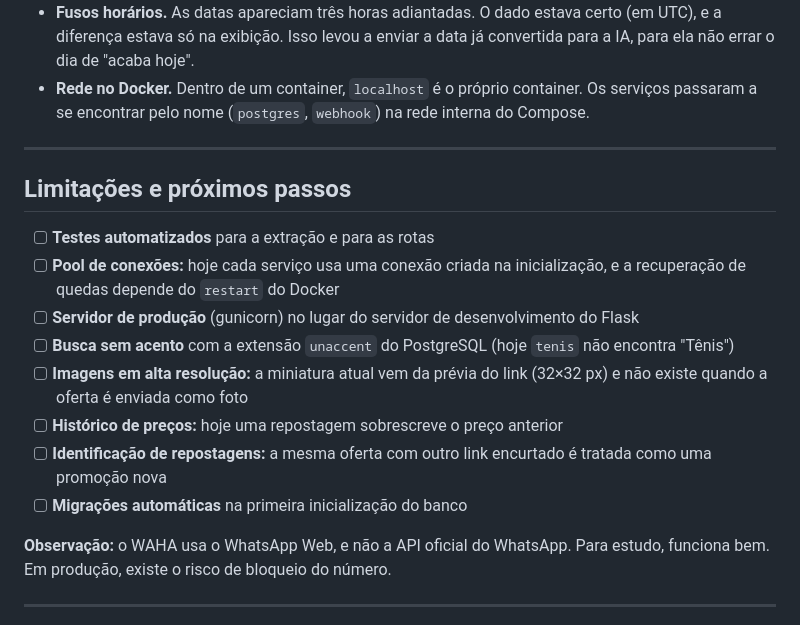
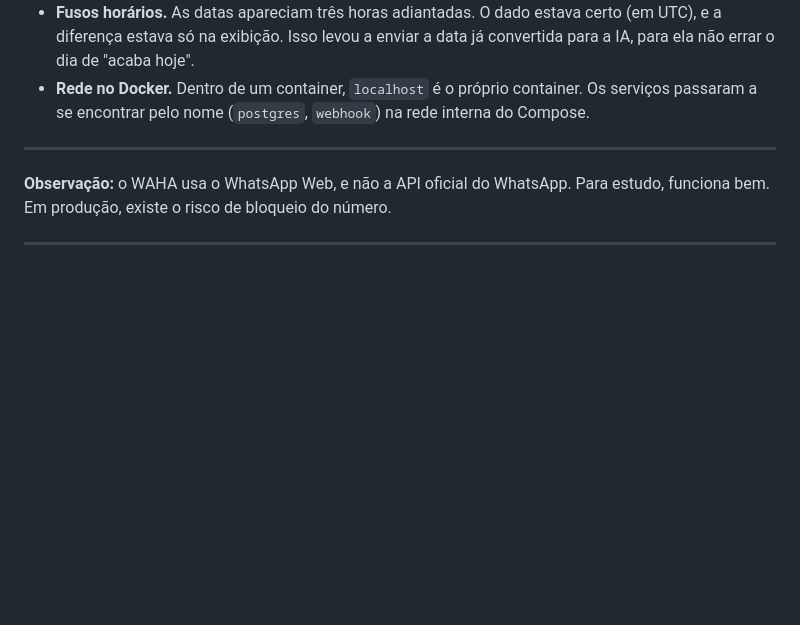
Before and after one commit to wgrahamr/promo-pipeline, a Markdown page: README.md, the part around the change. Rendered like a GitHub page; blank space fills up the shorter version.

Commit message:
Remove limitations and next steps from README
Removed limitations and next steps section from README.

```diff
--- a/README.md
+++ b/README.md
@@ -441,17 +441,6 @@ Alguns problemas reais encontrados durante o desenvolvimento:
 
 ---
 
-## Limitações e próximos passos
-
-- [ ] **Testes automatizados** para a extração e para as rotas
-- [ ] **Pool de conexões:** hoje cada serviço usa uma conexão criada na inicialização, e a recuperação de quedas depende do `restart` do Docker
-- [ ] **Servidor de produção** (gunicorn) no lugar do servidor de desenvolvimento do Flask
-- [ ] **Busca sem acento** com a extensão `unaccent` do PostgreSQL (hoje `tenis` não encontra "Tênis")
-- [ ] **Imagens em alta resolução:** a miniatura atual vem da prévia do link (32×32 px) e não existe quando a oferta é enviada como foto
-- [ ] **Histórico de preços:** hoje uma repostagem sobrescreve o preço anterior
-- [ ] **Identificação de repostagens:** a mesma oferta com outro link encurtado é tratada como uma promoção nova
-- [ ] **Migrações automáticas** na primeira inicialização do banco
-
 **Observação:** o WAHA usa o WhatsApp Web, e não a API oficial do WhatsApp. Para estudo, funciona bem. Em produção, existe o risco de bloqueio do número.
 
 ---
```
